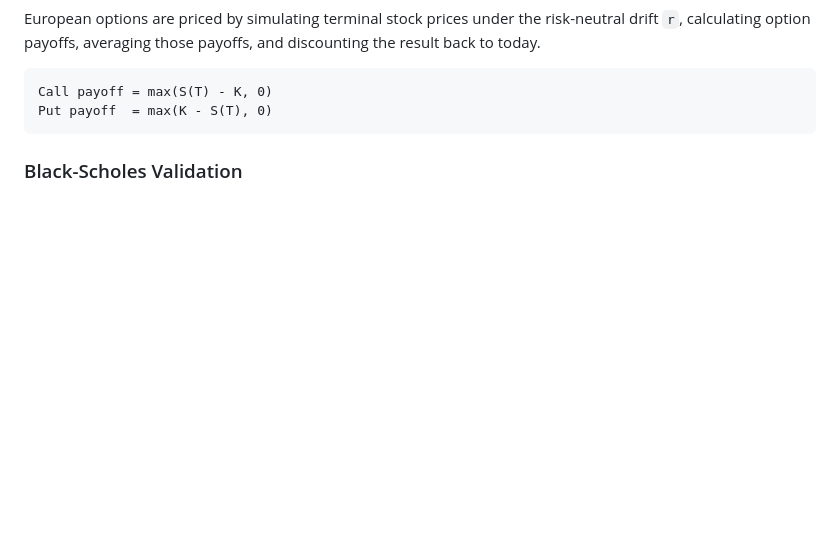
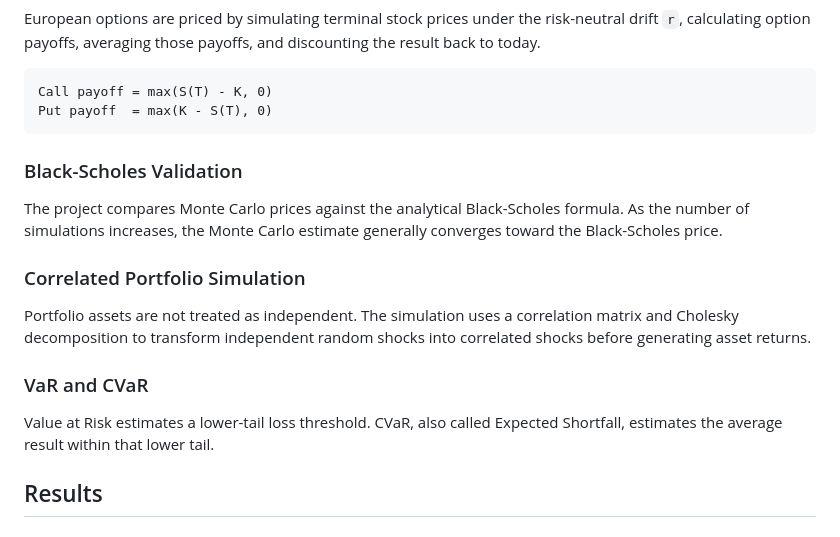
Before and after one commit to neil-314/Monte-Carlo-Engine, a Markdown page: README.md, the part around the change. Rendered like a GitHub page; blank space fills up the shorter version.

Commit message:
Update README.md
Calendar-based history prepared 2026-10-13 from the final source snapshot. Dates, times, ordering, and change boundaries are approximate, not recovered original commits.

````diff
--- a/README.md
+++ b/README.md
@@ -149,3 +149,15 @@ Put payoff  = max(K - S(T), 0)
 ```
 
 ### Black-Scholes Validation
+
+The project compares Monte Carlo prices against the analytical Black-Scholes formula. As the number of simulations increases, the Monte Carlo estimate generally converges toward the Black-Scholes price.
+
+### Correlated Portfolio Simulation
+
+Portfolio assets are not treated as independent. The simulation uses a correlation matrix and Cholesky decomposition to transform independent random shocks into correlated shocks before generating asset returns.
+
+### VaR and CVaR
+
+Value at Risk estimates a lower-tail loss threshold. CVaR, also called Expected Shortfall, estimates the average result within that lower tail.
+
+## Results
````
